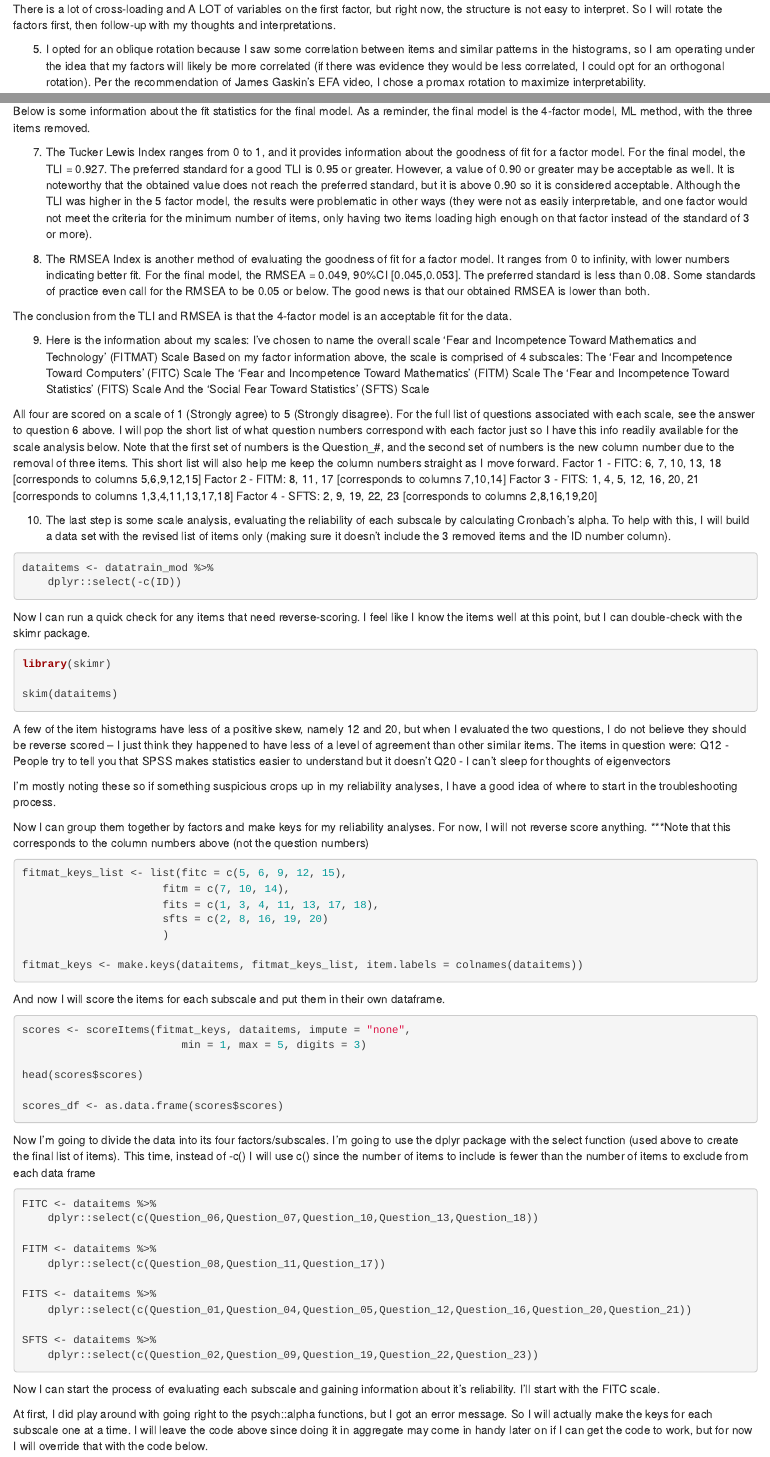
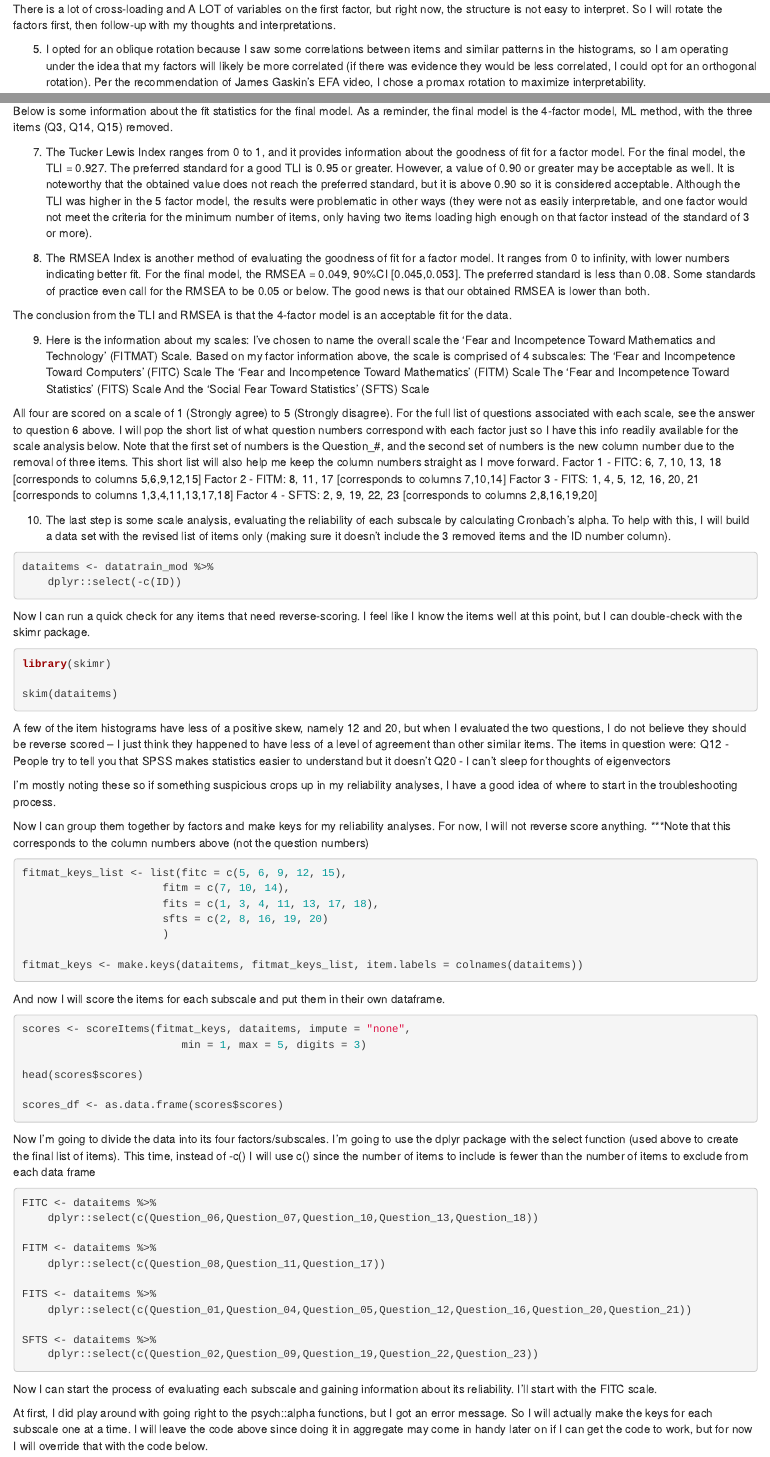
Before and after one commit to charlottesdataweb/some-pig, an R Markdown document (AAHW1.Rmd): the page in a window 1100 px wide, from 8360 px down, and a second part further down, joined at a grey line. Rendered offline with R 4.5, knitr and Pandoc, with nearby package versions; the code is not run, so its results and figures are left out.

Commit message:
Edits for typos, final formatting for knit word doc

````diff
--- a/AAHW1.Rmd
+++ b/AAHW1.Rmd
@@ -423,7 +423,7 @@ print(fa_ml_4_trn$loadings, cutoff = .3)
 
 There is a lot of cross-loading and A LOT of variables on the first factor, but right now, the structure is not easy to interpret. So I will rotate the factors first, then follow-up with my thoughts and interpretations.
 
-5. I opted for an oblique rotation because I saw some correlation between items and similar patterns in the histograms, so I am operating under the idea that my factors will likely be more correlated (if there was evidence they would be less correlated, I could opt for an orthogonal rotation). Per the recommendation of James Gaskin's EFA video, I chose a promax rotation to maximize interpretability.
+5. I opted for an oblique rotation because I saw some correlations between items and similar patterns in the histograms, so I am operating under the idea that my factors will likely be more correlated (if there was evidence they would be less correlated, I could opt for an orthogonal rotation). Per the recommendation of James Gaskin's EFA video, I chose a promax rotation to maximize interpretability.
 ```{r}
 fa_ml_4_trn <- fa(data[c(2:24)], nfactors = 4, fm="ml", rotate="promax")
 print(fa_ml_4_trn)
@@ -594,7 +594,7 @@ The factor names are a tad long, but I do feel that they accurately and pretty f
 
 I also noticed how well the 4-factor model grouped the items together. The identification of each underlying factor was not difficult. This is a good sign that my simple structure is logical, interpretable, and accurate.
 
-Below is some information about the fit statistics for the final model. As a reminder, the final model is the 4-factor model, ML method, with the three items removed.
+Below is some information about the fit statistics for the final model. As a reminder, the final model is the 4-factor model, ML method, with the three items (Q3, Q14, Q15) removed.
 
 7. The Tucker Lewis Index ranges from 0 to 1, and it provides information about the goodness of fit for a factor model. For the final model, the TLI = 0.927. The preferred standard for a good TLI is 0.95 or greater. However, a value of 0.90 or greater may be acceptable as well. It is noteworthy that the obtained value does not reach the preferred standard, but it is above 0.90 so it is considered acceptable. Although the TLI was higher in the 5 factor model, the results were problematic in other ways (they were not as easily interpretable, and one factor would not meet the criteria for the minimum number of items, only having two items loading high enough on that factor instead of the standard of 3 or more).
 
@@ -604,7 +604,7 @@ The conclusion from the TLI and RMSEA is that the 4-factor model is an acceptabl
 
 
 9. Here is the information about my scales:
-I've chosen to name the overall scale 'Fear and Incompetence Toward Mathematics and Technology' (FITMAT) Scale
+I've chosen to name the overall scale the 'Fear and Incompetence Toward Mathematics and Technology' (FITMAT) Scale.
 Based on my factor information above, the scale is comprised of 4 subscales:
 The 'Fear and Incompetence Toward Computers' (FITC) Scale
 The 'Fear and Incompetence Toward Mathematics' (FITM) Scale
@@ -685,7 +685,7 @@ SFTS <- dataitems %>%
 ```
 
 
-Now I can start the process of evaluating each subscale and gaining information about it's reliability. I'll start with the FITC scale.
+Now I can start the process of evaluating each subscale and gaining information about its reliability. I'll start with the FITC scale.
 
 At first, I did play around with going right to the psych::alpha functions, but I got an error message. So I will actually make the keys for each subscale one at a time. I will leave the code above since doing it in aggregate may come in handy later on if I can get the code to work, but for now I will override that with the code below.
 ```{r}
````
Also changed, not shown: AAHW1.Rmd (2 more changed lines), 1 other file.
